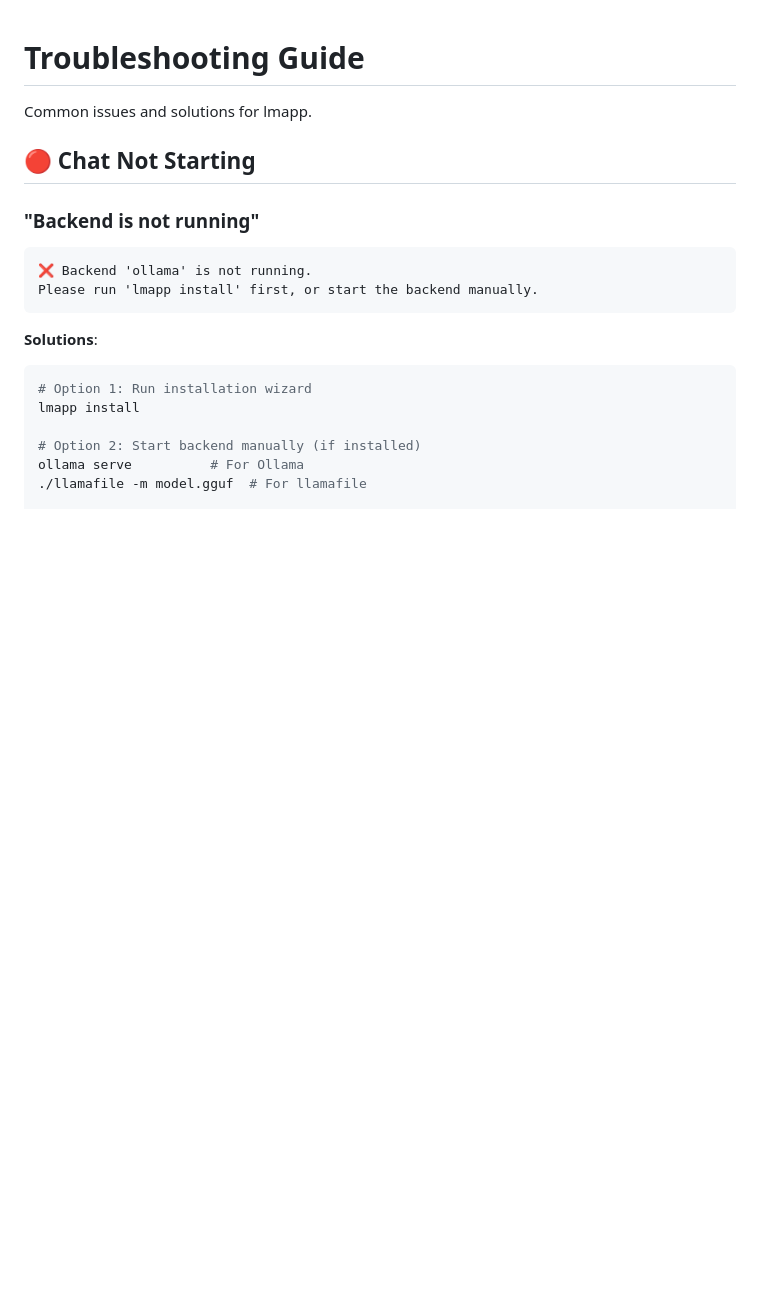
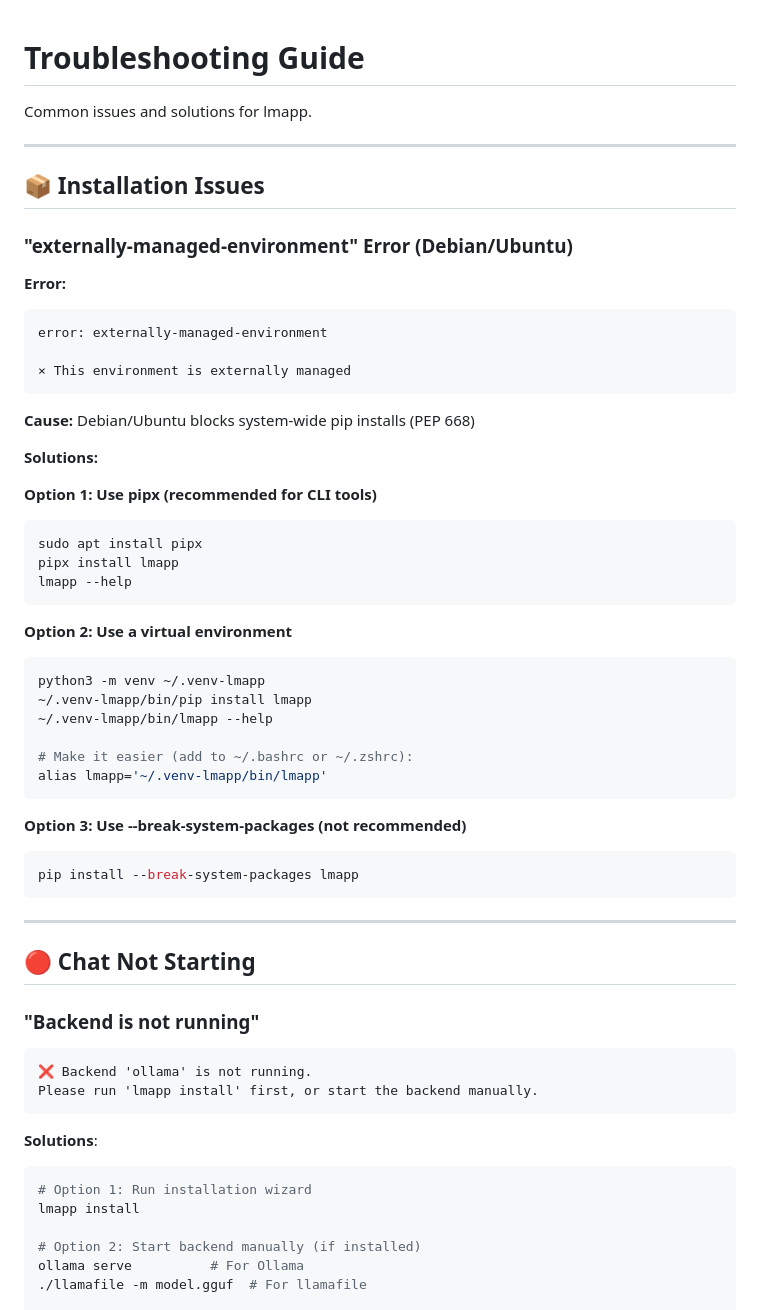
Before and after one commit to nabaznyl/lmapp, a Markdown page: TROUBLESHOOTING.md, the part around the change. GitHub-like rendering; blank space fills up the shorter version.

````diff
--- a/TROUBLESHOOTING.md
+++ b/TROUBLESHOOTING.md
@@ -1,6 +1,47 @@
 # Troubleshooting Guide
 
 Common issues and solutions for lmapp.
+
+---
+
+## 📦 Installation Issues
+
+### "externally-managed-environment" Error (Debian/Ubuntu)
+
+**Error:**
+```
+error: externally-managed-environment
+
+× This environment is externally managed
+```
+
+**Cause:** Debian/Ubuntu blocks system-wide pip installs (PEP 668)
+
+**Solutions:**
+
+**Option 1: Use pipx (recommended for CLI tools)**
+```bash
+sudo apt install pipx
+pipx install lmapp
+lmapp --help
+```
+
+**Option 2: Use a virtual environment**
+```bash
+python3 -m venv ~/.venv-lmapp
+~/.venv-lmapp/bin/pip install lmapp
+~/.venv-lmapp/bin/lmapp --help
+
+# Make it easier (add to ~/.bashrc or ~/.zshrc):
+alias lmapp='~/.venv-lmapp/bin/lmapp'
+```
+
+**Option 3: Use --break-system-packages (not recommended)**
+```bash
+pip install --break-system-packages lmapp
+```
+
+---
 
 ## 🔴 Chat Not Starting
 
````
Also changed, not shown: QUICKSTART.md (+14 -0 lines), README.md (+14 -4 lines).
